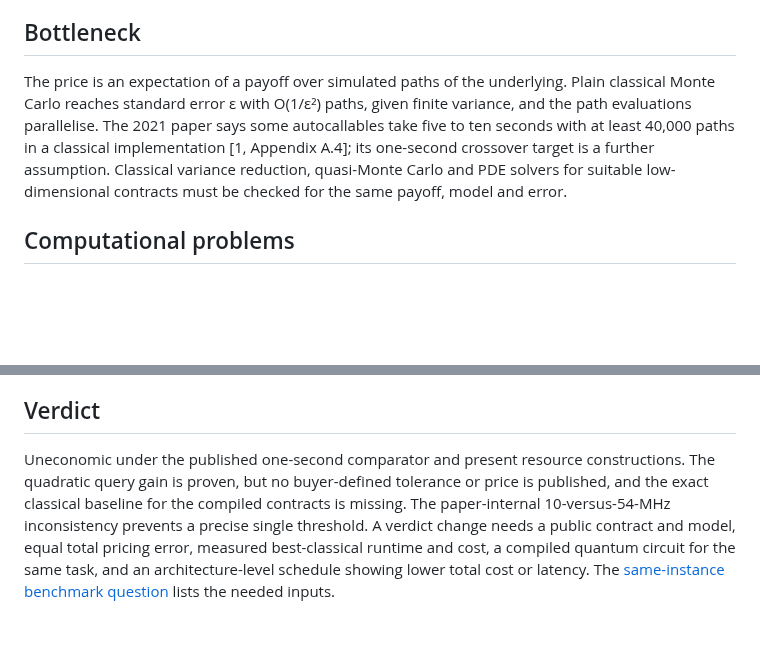
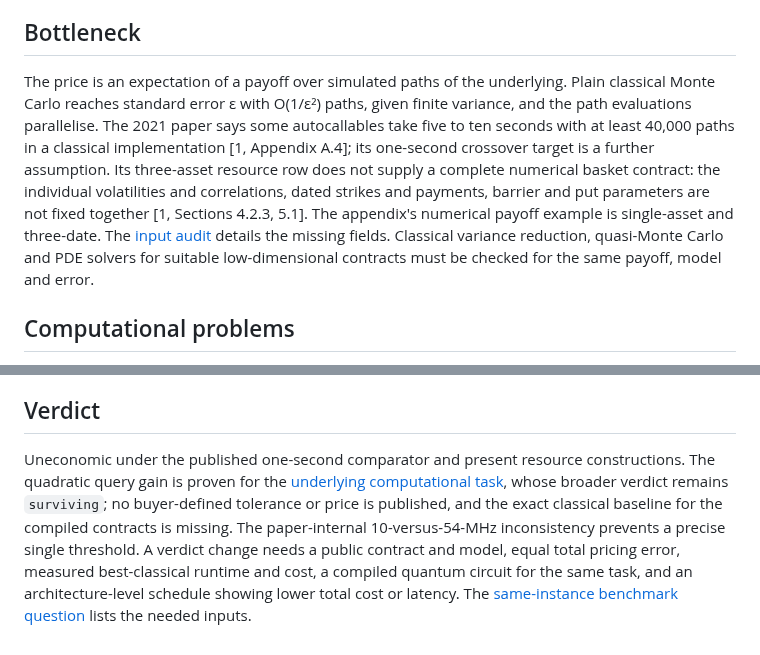
Before and after one commit to QingyunQian/practical-quantum-advantage, a Markdown page: content/applications/derivative-pricing.md, 2 parts joined by grey strips. GitHub-like rendering; blank space fills up the shorter version.

```diff
--- a/content/applications/derivative-pricing.md
+++ b/content/applications/derivative-pricing.md
@@ -31,7 +31,7 @@ Investment banks and market makers price path-dependent contracts such as autoca
 
 ## Bottleneck
 
-The price is an expectation of a payoff over simulated paths of the underlying. Plain classical Monte Carlo reaches standard error ε with O(1/ε²) paths, given finite variance, and the path evaluations parallelise. The 2021 paper says some autocallables take five to ten seconds with at least 40,000 paths in a classical implementation [1, Appendix A.4]; its one-second crossover target is a further assumption. Classical variance reduction, quasi-Monte Carlo and PDE solvers for suitable low-dimensional contracts must be checked for the same payoff, model and error.
+The price is an expectation of a payoff over simulated paths of the underlying. Plain classical Monte Carlo reaches standard error ε with O(1/ε²) paths, given finite variance, and the path evaluations parallelise. The 2021 paper says some autocallables take five to ten seconds with at least 40,000 paths in a classical implementation [1, Appendix A.4]; its one-second crossover target is a further assumption. Its three-asset resource row does not supply a complete numerical basket contract: the individual volatilities and correlations, dated strikes and payments, barrier and put parameters are not fixed together [1, Sections 4.2.3, 5.1]. The appendix's numerical payoff example is single-asset and three-date. The [input audit](../questions/autocallable-same-instance-cost-crossover.html) details the missing fields. Classical variance reduction, quasi-Monte Carlo and PDE solvers for suitable low-dimensional contracts must be checked for the same payoff, model and error.
 
 ## Computational problems
 
@@ -52,4 +52,4 @@ Credit risk, VaR and CVA also involve expectation estimation, but their oracle,
 
 ## Verdict
 
-Uneconomic under the published one-second comparator and present resource constructions. The quadratic query gain is proven, but no buyer-defined tolerance or price is published, and the exact classical baseline for the compiled contracts is missing. The paper-internal 10-versus-54-MHz inconsistency prevents a precise single threshold. A verdict change needs a public contract and model, equal total pricing error, measured best-classical runtime and cost, a compiled quantum circuit for the same task, and an architecture-level schedule showing lower total cost or latency. The [same-instance benchmark question](../questions/autocallable-same-instance-cost-crossover.html) lists the needed inputs.
+Uneconomic under the published one-second comparator and present resource constructions. The quadratic query gain is proven for the [underlying computational task](../problems/monte-carlo-expectation.html), whose broader verdict remains `surviving`; no buyer-defined tolerance or price is published, and the exact classical baseline for the compiled contracts is missing. The paper-internal 10-versus-54-MHz inconsistency prevents a precise single threshold. A verdict change needs a public contract and model, equal total pricing error, measured best-classical runtime and cost, a compiled quantum circuit for the same task, and an architecture-level schedule showing lower total cost or latency. The [same-instance benchmark question](../questions/autocallable-same-instance-cost-crossover.html) lists the needed inputs.
```
Also changed, not shown: content/problems/monte-carlo-expectation.md (+9 -9 lines), content/questions/autocallable-same-instance-cost-crossover.md (+6 -2 lines).
